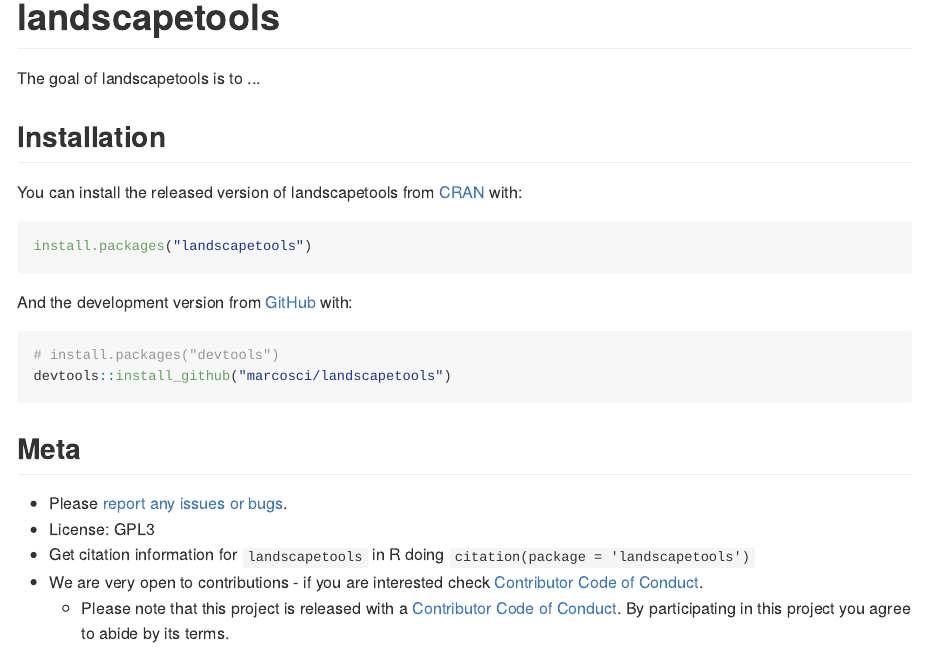
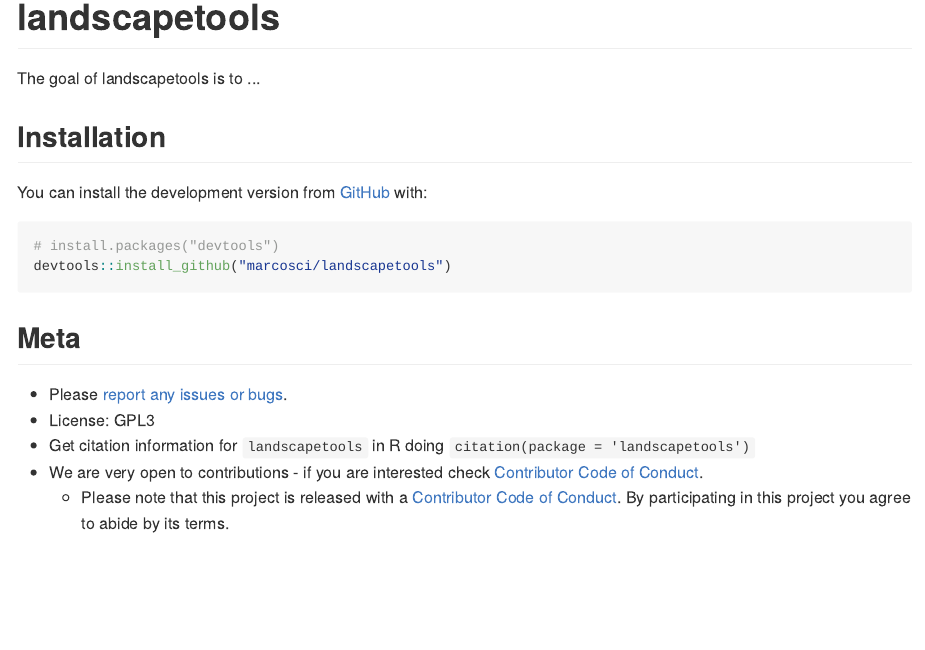
Before and after one commit to ropensci/landscapetools, an R Markdown document (README.Rmd): the page in a window 1100 px wide, from its top. The pictures show the output file README.md that the author committed with the source, drawn offline in the style of GitHub; badge pictures from the web are left out.

Commit message:
fix remote dep

````diff
--- a/README.Rmd
+++ b/README.Rmd
@@ -1,5 +1,7 @@
 ---
-output: github_document
+output:
+  github_document:
+    html_preview: false
 ---
 [![Travis build status](https://travis-ci.org/marcosci/landscapetools.svg?branch=master)](https://travis-ci.org/marcosci/landscapetools)
 [![AppVeyor build status](https://ci.appveyor.com/api/projects/status/github/marcosci/landscapetools?branch=master&svg=true)](https://ci.appveyor.com/project/marcosci/landscapetools)
@@ -21,13 +23,7 @@
 
 ## Installation
 
-You can install the released version of landscapetools from [CRAN](https://CRAN.R-project.org) with:
-
-``` r
-install.packages("landscapetools")
-```
-
-And the development version from [GitHub](https://github.com/) with:
+You can install the development version from [GitHub](https://github.com/) with:
 
 ``` r
 # install.packages("devtools")
````
Also changed, not shown: NEWS.md (+1 -1 lines), README.html (deleted), README.md, 4 other files.
